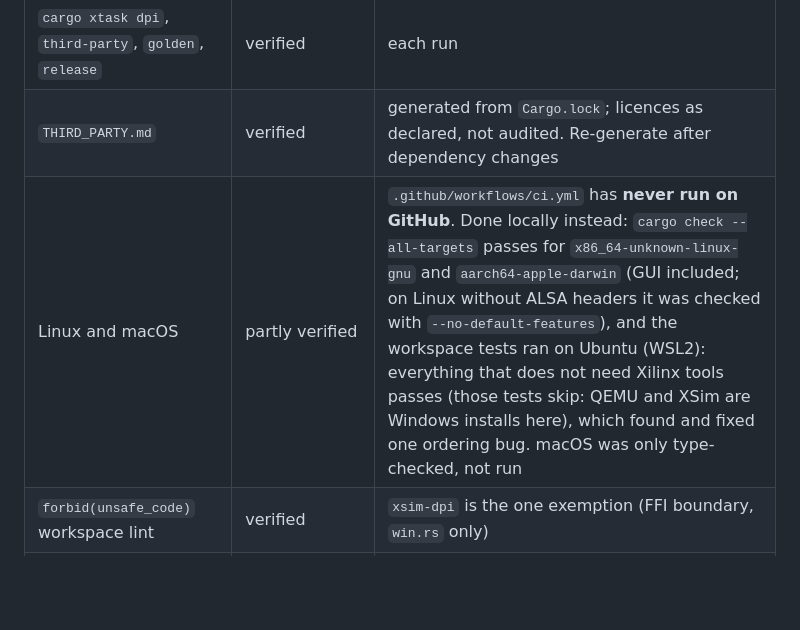
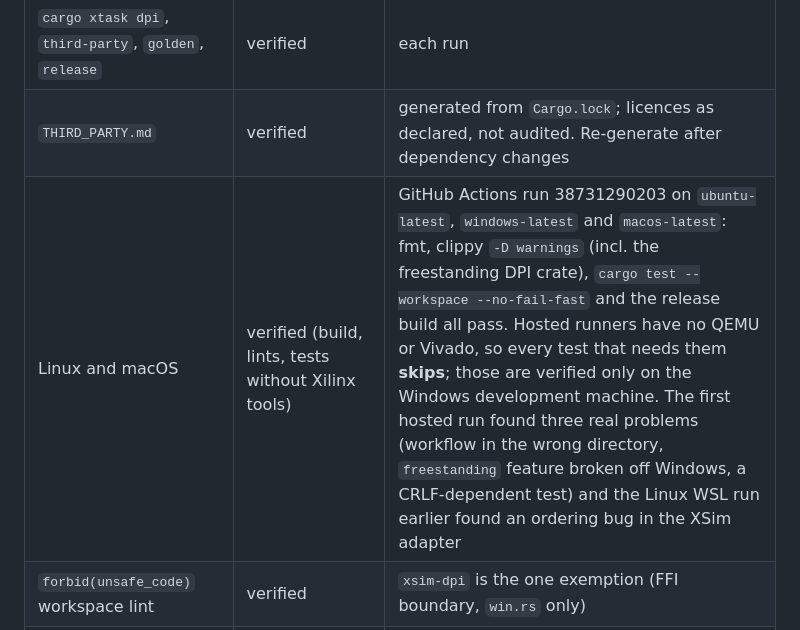
Before and after one commit to abgocmez/fpga-sim, a Markdown page: zynqsim/docs/STATUS.md, the part around the change. GitHub-like rendering; blank space fills up the shorter version.

Commit message:
docs: record the first passing hosted CI run
Co-Authored-By: Claude Sonnet 5.5 <noreply@anthropic.com>

```diff
--- a/zynqsim/docs/STATUS.md
+++ b/zynqsim/docs/STATUS.md
@@ -205,7 +205,7 @@ missing. See ADR-006.
 | `cargo xtask ci` (fmt, clippy, freestanding DPI clippy + build, tests, release build) | verified locally | exited 0 on 2026-10-15 (after snapshot/replay), 183 tests, 0 skipped, QEMU and XSim tests included |
 | `cargo xtask dpi`, `third-party`, `golden`, `release` | verified | each run |
 | `THIRD_PARTY.md` | verified | generated from `Cargo.lock`; licences as declared, not audited. Re-generate after dependency changes |
-| Linux and macOS | partly verified | `.github/workflows/ci.yml` has **never run on GitHub**. Done locally instead: `cargo check --all-targets` passes for `x86_64-unknown-linux-gnu` and `aarch64-apple-darwin` (GUI included; on Linux without ALSA headers it was checked with `--no-default-features`), and the workspace tests ran on Ubuntu (WSL2): everything that does not need Xilinx tools passes (those tests skip: QEMU and XSim are Windows installs here), which found and fixed one ordering bug. macOS was only type-checked, not run |
+| Linux and macOS | verified (build, lints, tests without Xilinx tools) | GitHub Actions run 38731290203 on `ubuntu-latest`, `windows-latest` and `macos-latest`: fmt, clippy `-D warnings` (incl. the freestanding DPI crate), `cargo test --workspace --no-fail-fast` and the release build all pass. Hosted runners have no QEMU or Vivado, so every test that needs them **skips**; those are verified only on the Windows development machine. The first hosted run found three real problems (workflow in the wrong directory, `freestanding` feature broken off Windows, a CRLF-dependent test) and the Linux WSL run earlier found an ordering bug in the XSim adapter |
 | `forbid(unsafe_code)` workspace lint | verified | `xsim-dpi` is the one exemption (FFI boundary, `win.rs` only) |
 | Building and testing without QEMU/Vivado installed | implemented-untested | tests that need them skip with a message; not run on a machine without them |
 | Git repository | not-planned for now | the directory is not under version control |
```
Also changed, not shown: zynqsim/docs/TESTPLAN.md (+1 -1 lines).
